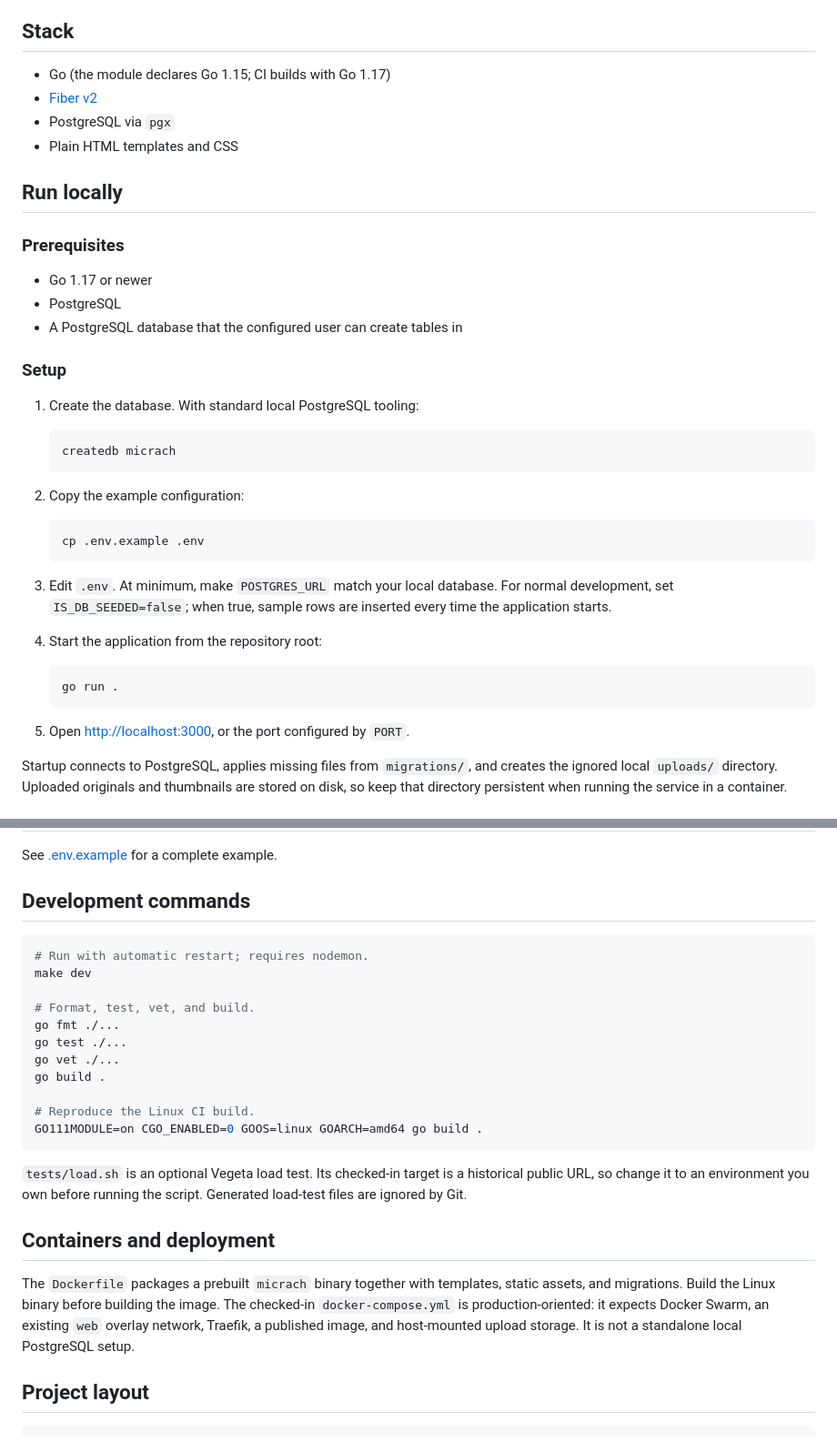
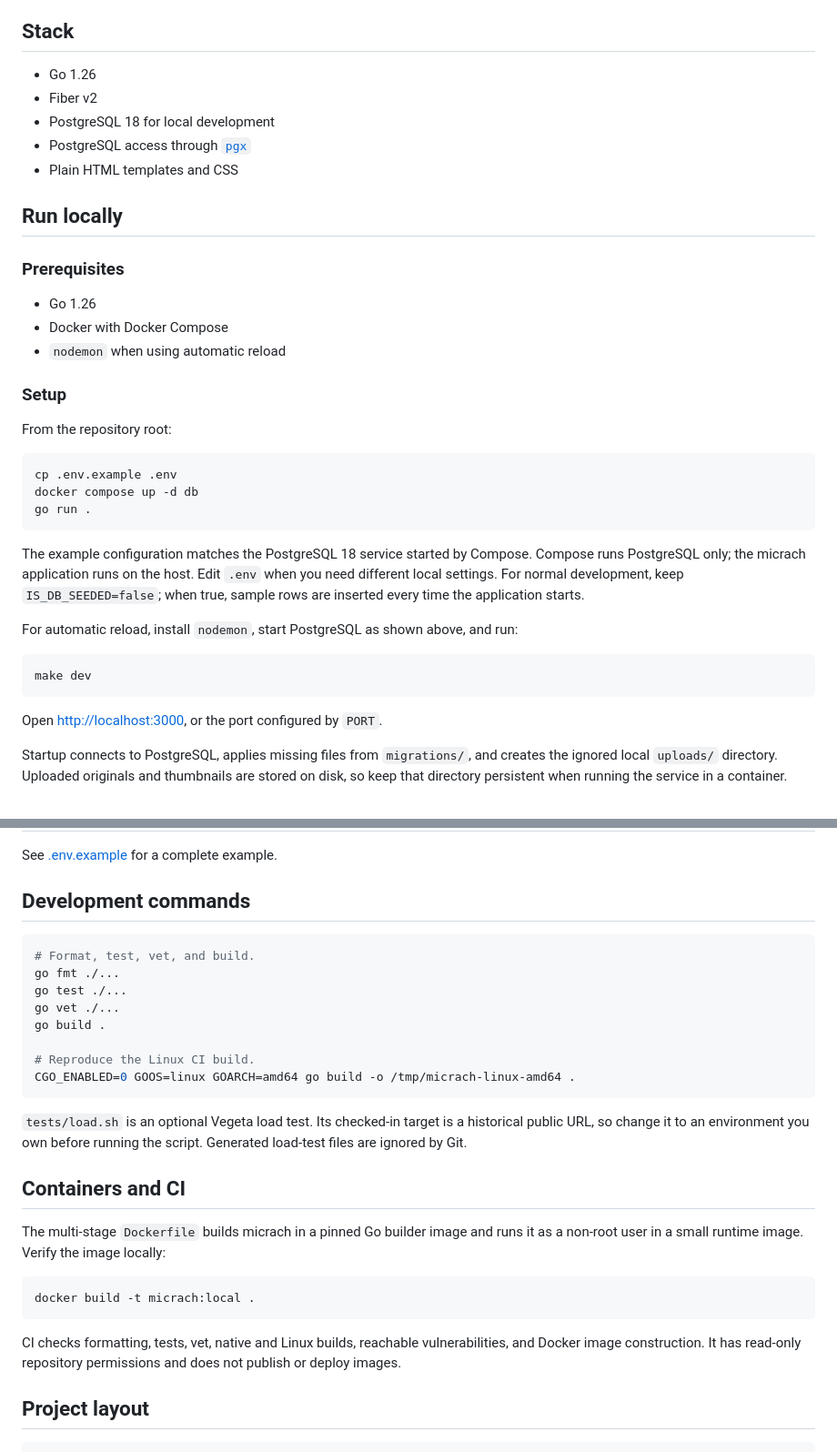
Before and after one commit to yanislav-igonin/micrach, a Markdown page: README.md, 2 parts joined by grey strips. Shown at 91% size. Drawn GitHub-style.

Commit message:
docs: document modern development workflow

````diff
--- a/README.md
+++ b/README.md
@@ -21,45 +21,45 @@ provide; the source remains available for local use and development.
 
 ## Stack
 
-- Go (the module declares Go 1.15; CI builds with Go 1.17)
-- [Fiber v2](https://github.com/gofiber/fiber)
-- PostgreSQL via `pgx`
+- Go 1.26
+- Fiber v2
+- PostgreSQL 18 for local development
+- PostgreSQL access through [`pgx`](https://github.com/jackc/pgx)
 - Plain HTML templates and CSS
 
 ## Run locally
 
 ### Prerequisites
 
-- Go 1.17 or newer
-- PostgreSQL
-- A PostgreSQL database that the configured user can create tables in
+- Go 1.26
+- Docker with Docker Compose
+- `nodemon` when using automatic reload
 
 ### Setup
 
-1. Create the database. With standard local PostgreSQL tooling:
+From the repository root:
 
-   ```sh
-   createdb micrach
-   ```
+```sh
+cp .env.example .env
+docker compose up -d db
+go run .
+```
 
-2. Copy the example configuration:
+The example configuration matches the PostgreSQL 18 service started by
+Compose. Compose runs PostgreSQL only; the micrach application runs on the
+host. Edit `.env` when you need different local settings. For normal
+development, keep `IS_DB_SEEDED=false`; when true, sample rows are inserted
+every time the application starts.
 
-   ```sh
-   cp .env.example .env
-   ```
+For automatic reload, install `nodemon`, start PostgreSQL as shown above, and
+run:
 
-3. Edit `.env`. At minimum, make `POSTGRES_URL` match your local database.
-   For normal development, set `IS_DB_SEEDED=false`; when true, sample rows are
-   inserted every time the application starts.
+```sh
+make dev
+```
 
-4. Start the application from the repository root:
-
-   ```sh
-   go run .
-   ```
-
-5. Open [http://localhost:3000](http://localhost:3000), or the port configured
-   by `PORT`.
+Open [http://localhost:3000](http://localhost:3000), or the port configured by
+`PORT`.
 
 Startup connects to PostgreSQL, applies missing files from `migrations/`, and
 creates the ignored local `uploads/` directory. Uploaded originals and
@@ -91,9 +91,6 @@ See [.env.example](.env.example) for a complete example.
 ## Development commands
 
 ```sh
-# Run with automatic restart; requires nodemon.
-make dev
-
 # Format, test, vet, and build.
 go fmt ./...
 go test ./...
@@ -101,20 +98,25 @@ go vet ./...
 go build .
 
 # Reproduce the Linux CI build.
-GO111MODULE=on CGO_ENABLED=0 GOOS=linux GOARCH=amd64 go build .
+CGO_ENABLED=0 GOOS=linux GOARCH=amd64 go build -o /tmp/micrach-linux-amd64 .
 ```
 
 `tests/load.sh` is an optional Vegeta load test. Its checked-in target is a
 historical public URL, so change it to an environment you own before running
 the script. Generated load-test files are ignored by Git.
 
-## Containers and deployment
+## Containers and CI
 
-The `Dockerfile` packages a prebuilt `micrach` binary together with templates,
-static assets, and migrations. Build the Linux binary before building the
-image. The checked-in `docker-compose.yml` is production-oriented: it expects
-Docker Swarm, an existing `web` overlay network, Traefik, a published image,
-and host-mounted upload storage. It is not a standalone local PostgreSQL setup.
+The multi-stage `Dockerfile` builds micrach in a pinned Go builder image and
+runs it as a non-root user in a small runtime image. Verify the image locally:
+
+```sh
+docker build -t micrach:local .
+```
+
+CI checks formatting, tests, vet, native and Linux builds, reachable
+vulnerabilities, and Docker image construction. It has read-only repository
+permissions and does not publish or deploy images.
 
 ## Project layout
 
````
Also changed, not shown: AGENTS.md (+22 -19 lines).
